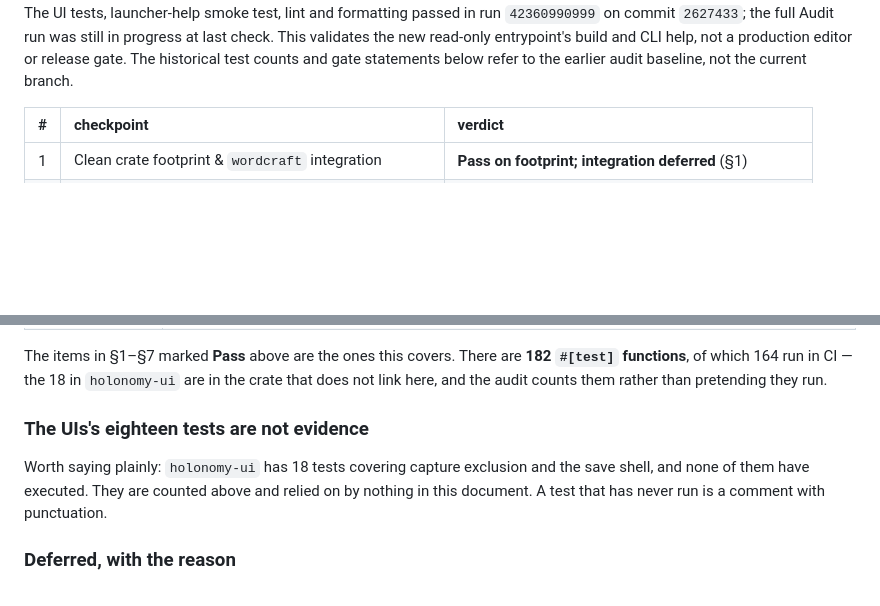
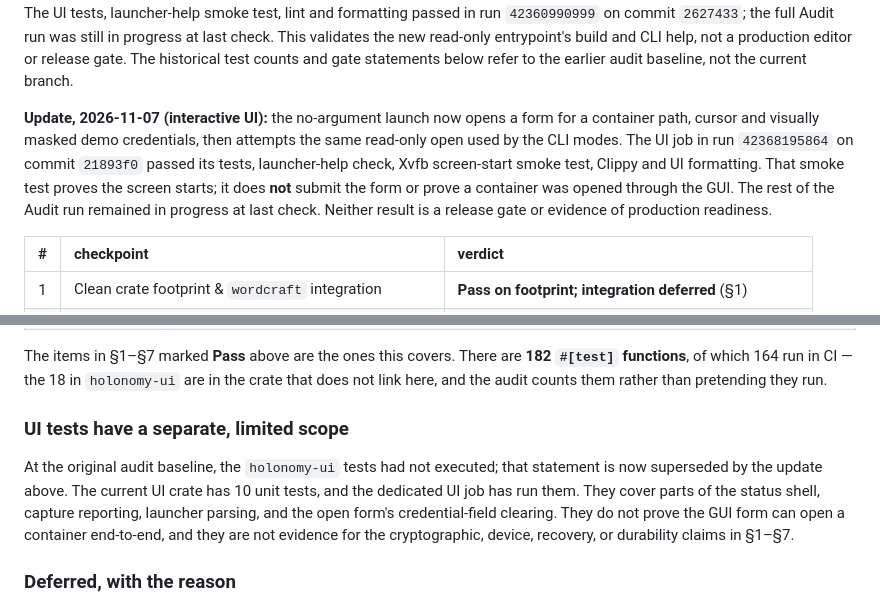
Before and after one commit to c4us4l1ty/holonomy, a Markdown page: docs/AUDIT-v5.1.0.md, 2 parts joined by grey strips. Rendered like a GitHub page; blank space fills up the shorter version.

Commit message:
Record interactive UI validation scope
Co-authored-by: arena-agent <297053741+arena-agent@users.noreply.github.com>

```diff
--- a/docs/AUDIT-v5.1.0.md
+++ b/docs/AUDIT-v5.1.0.md
@@ -24,6 +24,14 @@ read-only Wordcraft viewer; writable editor integration remains deferred. The UI
 `2627433`; the full Audit run was still in progress at last check. This validates the new read-only
 entrypoint's build and CLI help, not a production editor or release gate. The historical test counts
 and gate statements below refer to the earlier audit baseline, not the current branch.
+
+**Update, 2026-11-07 (interactive UI):** the no-argument launch now opens a form for a container
+path, cursor and visually masked demo credentials, then attempts the same read-only open used by the
+CLI modes. The UI job in run `42368195864` on commit `21893f0` passed its tests, launcher-help
+check, Xvfb screen-start smoke test, Clippy and UI formatting. That smoke test proves the screen
+starts; it does **not** submit the form or prove a container was opened through the GUI. The rest of
+the Audit run remained in progress at last check. Neither result is a release gate or evidence of
+production readiness.
 
 | # | checkpoint | verdict |
 | :-: | :--- | :--- |
@@ -477,11 +485,13 @@ The items in §1–§7 marked **Pass** above are the ones this covers. There are
 functions**, of which 164 run in CI — the 18 in `holonomy-ui` are in the crate that does not link
 here, and the audit counts them rather than pretending they run.
 
-### The UIs's eighteen tests are not evidence
+### UI tests have a separate, limited scope
 
-Worth saying plainly: `holonomy-ui` has 18 tests covering capture exclusion and the save shell,
-and none of them have executed. They are counted above and relied on by nothing in this document.
-A test that has never run is a comment with punctuation.
+At the original audit baseline, the `holonomy-ui` tests had not executed; that statement is now
+superseded by the update above. The current UI crate has 10 unit tests, and the dedicated UI job has
+run them. They cover parts of the status shell, capture reporting, launcher parsing, and the open
+form's credential-field clearing. They do not prove the GUI form can open a container end-to-end,
+and they are not evidence for the cryptographic, device, recovery, or durability claims in §1–§7.
 
 ### Deferred, with the reason
 
```
